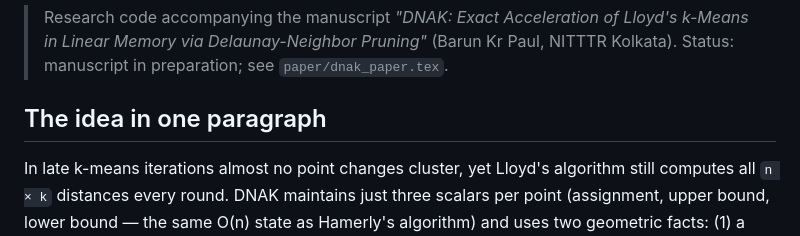
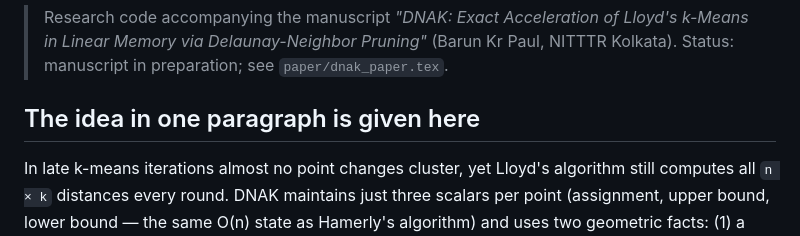
Before and after one commit to barunkrpaul/dnak-kmeans, a Markdown page: README.md, the part around the change. GitHub-like rendering.

```diff
--- a/README.md
+++ b/README.md
@@ -9,7 +9,7 @@ less work, by exploiting the Delaunay graph of the evolving centroid set.
 > Delaunay-Neighbor Pruning"* (Barun Kr Paul, NITTTR Kolkata).
 > Status: manuscript in preparation; see `paper/dnak_paper.tex`.
 
-## The idea in one paragraph
+## The idea in one paragraph is given here
 
 In late k-means iterations almost no point changes cluster, yet Lloyd's
 algorithm still computes all `n × k` distances every round. DNAK maintains
```
